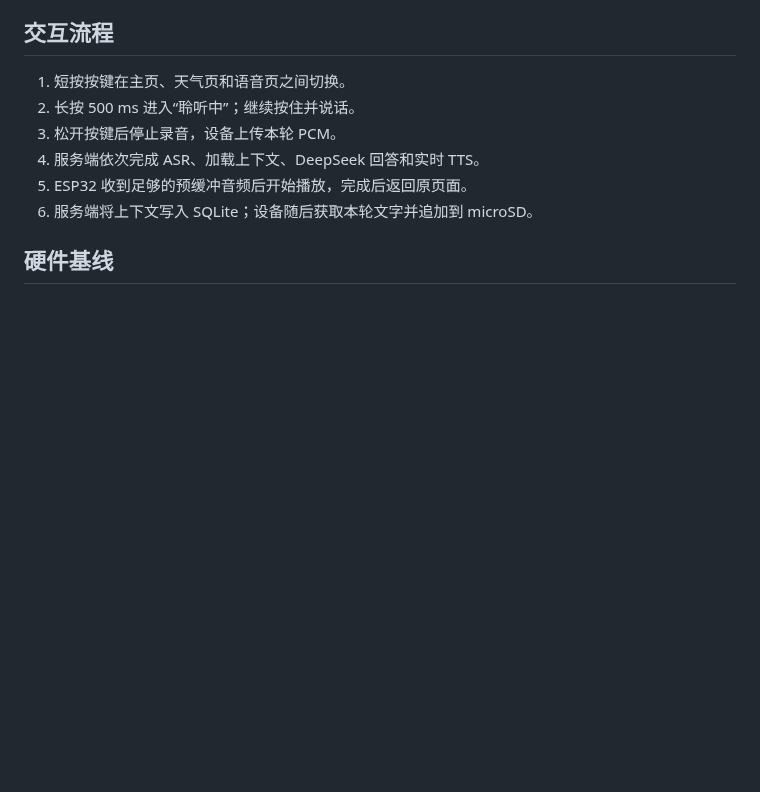
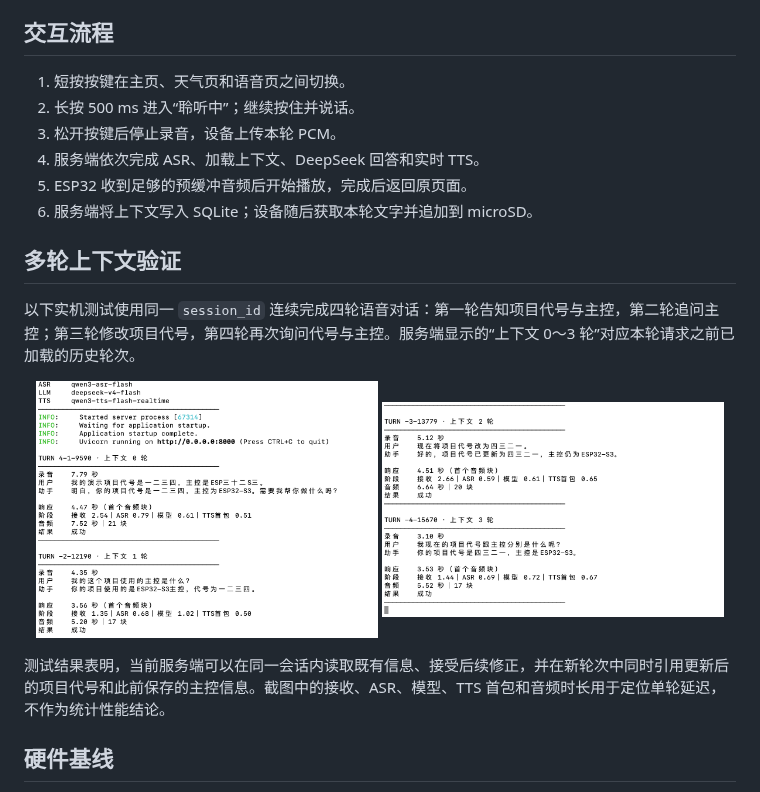
Before and after one commit to LighthouseXy/VoxConductor, a Markdown page: README.md, the part around the change. Drawn GitHub-style; pictures changed too: docs/images/context-dialog-turns-1-2.png (added), docs/images/context-dialog-turns-3-4.png (added); blank space fills up the shorter version.

```diff
--- a/README.md
+++ b/README.md
@@ -70,6 +70,17 @@ flowchart LR
 4. 服务端依次完成 ASR、加载上下文、DeepSeek 回答和实时 TTS。
 5. ESP32 收到足够的预缓冲音频后开始播放，完成后返回原页面。
 6. 服务端将上下文写入 SQLite；设备随后获取本轮文字并追加到 microSD。
+
+## 多轮上下文验证
+
+以下实机测试使用同一 `session_id` 连续完成四轮语音对话：第一轮告知项目代号与主控，第二轮追问主控；第三轮修改项目代号，第四轮再次询问代号与主控。服务端显示的“上下文 0～3 轮”对应本轮请求之前已加载的历史轮次。
+
+<p align="center">
+  <img src="docs/images/context-dialog-turns-1-2.png" alt="多轮上下文测试：建立信息并追问主控" width="48%">
+  <img src="docs/images/context-dialog-turns-3-4.png" alt="多轮上下文测试：更新项目代号并再次回忆" width="48%">
+</p>
+
+测试结果表明，当前服务端可以在同一会话内读取既有信息、接受后续修正，并在新轮次中同时引用更新后的项目代号和此前保存的主控信息。截图中的接收、ASR、模型、TTS 首包和音频时长用于定位单轮延迟，不作为统计性能结论。
 
 ## 硬件基线
 
```
Also changed, not shown: docs/DEMO_AND_VERIFICATION.md (+8 -4 lines), docs/logs/2026-08-27.md (added, +25 -0 lines), docs/logs/README.md (+1 -0 lines), 4 other files.
